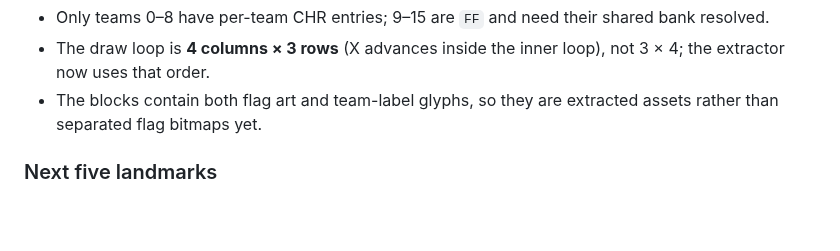
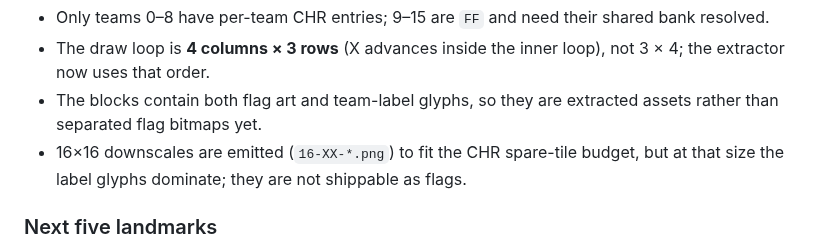
Before and after one commit to davefmurray/little-league, a Markdown page: docs/expanding-teams-and-rosters.md, the part around the change. GitHub-like rendering; blank space fills up the shorter version.

Commit message:
Emit 16x16 flag tile variants for CHR budget

```diff
--- a/docs/expanding-teams-and-rosters.md
+++ b/docs/expanding-teams-and-rosters.md
@@ -337,6 +337,8 @@ Two limits surfaced:
   not 3 × 4; the extractor now uses that order.
 - The blocks contain both flag art and team-label glyphs, so they are extracted
   assets rather than separated flag bitmaps yet.
+- 16×16 downscales are emitted (`16-XX-*.png`) to fit the CHR spare-tile budget,
+  but at that size the label glyphs dominate; they are not shippable as flags.
 
 ### Next five landmarks
 
```
Also changed, not shown: docs/team-select-flags.png (added), 1 other file.
